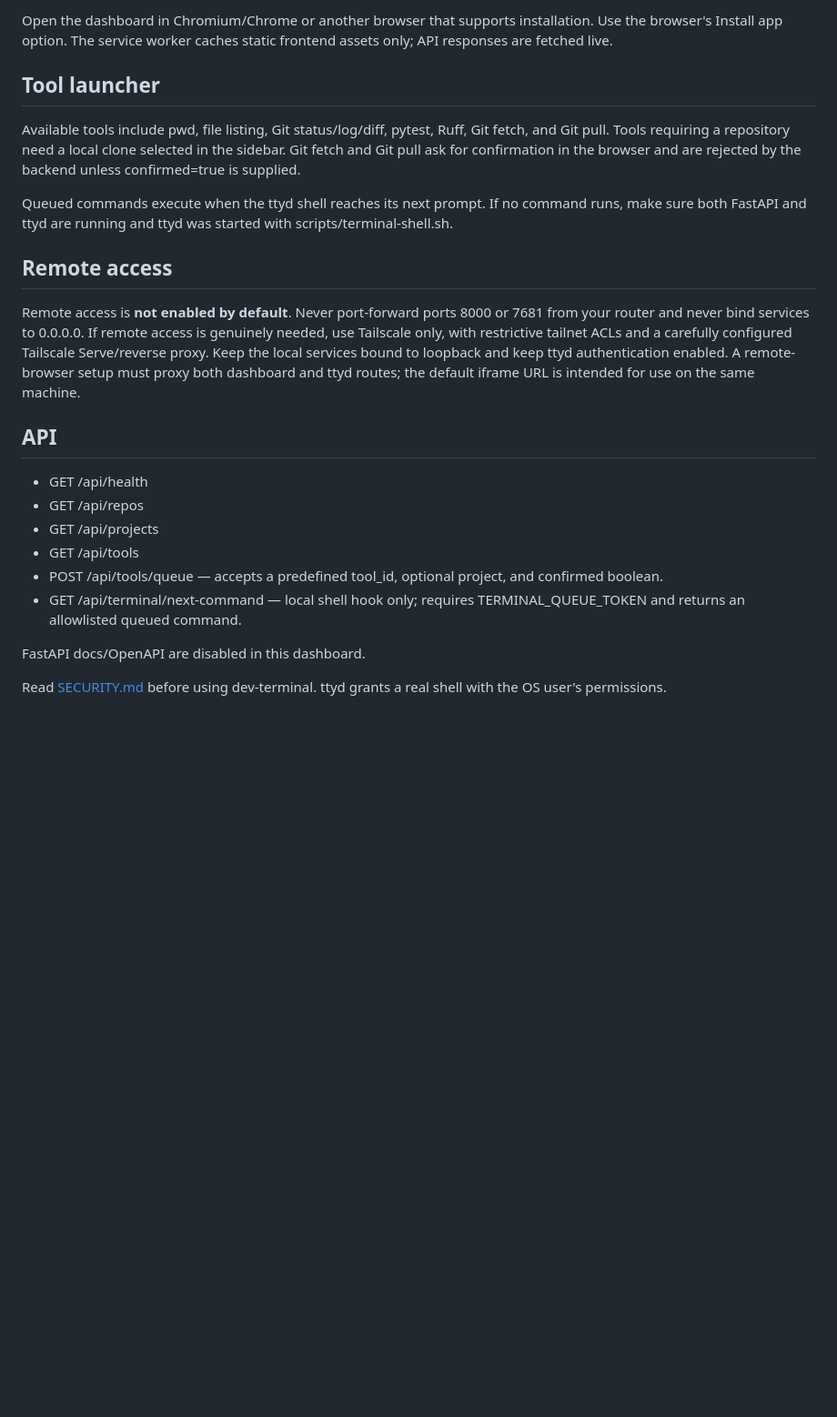
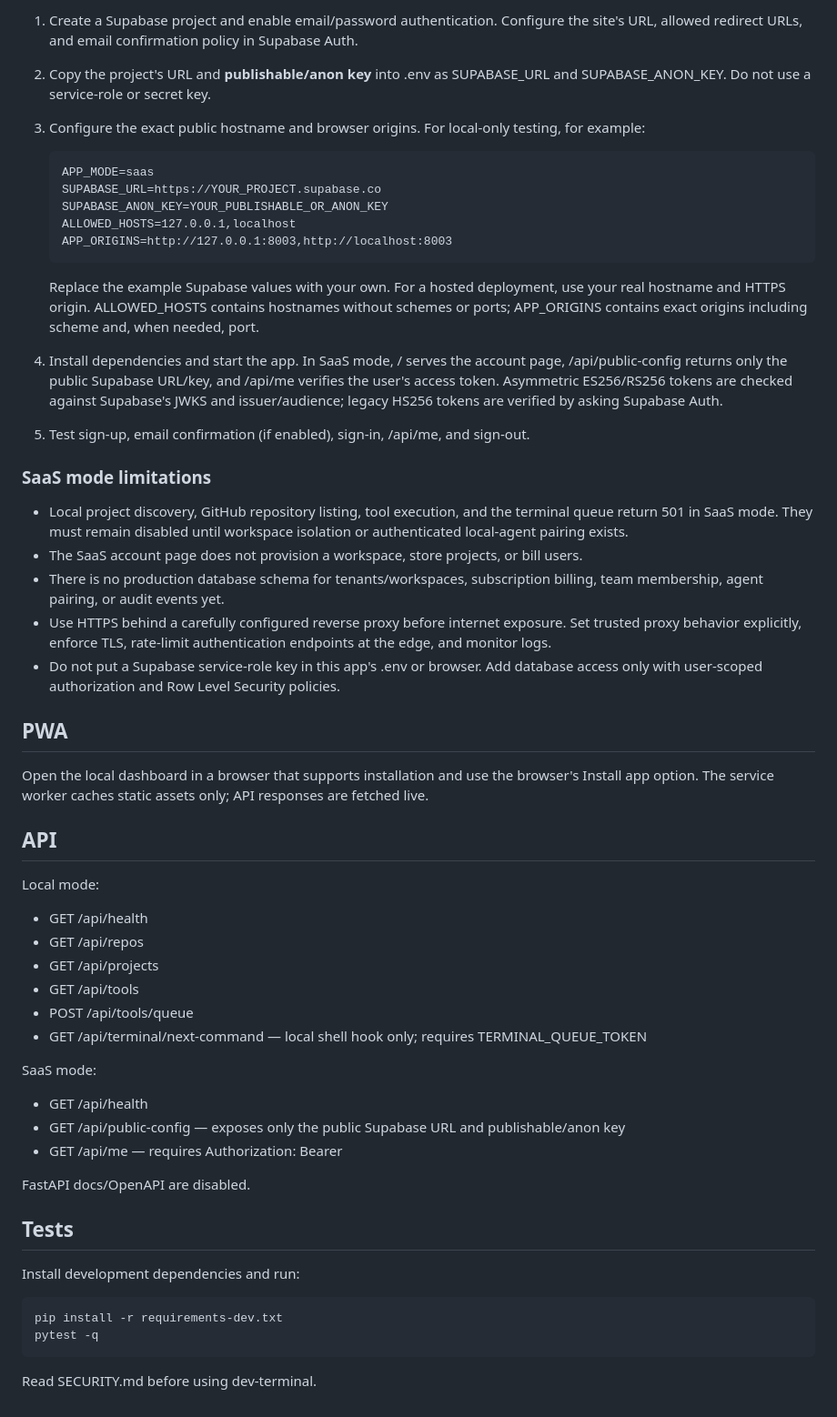
Before and after one commit to Amir2051/dev-terminal, a Markdown page: README.md, the part around one of its changes. Shown at 91% size. Drawn GitHub-style; blank space fills up the shorter version.

````diff
--- a/README.md
+++ b/README.md
@@ -68,25 +79,59 @@ The shell hook polls the backend for commands queued by the tool launcher. It ac
 
-Open the dashboard in Chromium/Chrome or another browser that supports installation. Use the browser's Install app option. The service worker caches static frontend assets only; API responses are fetched live.
+1. Create a Supabase project and enable email/password authentication. Configure the site's URL, allowed redirect URLs, and email confirmation policy in Supabase Auth.
+2. Copy the project's URL and **publishable/anon key** into .env as SUPABASE_URL and SUPABASE_ANON_KEY. Do not use a service-role or secret key.
+3. Configure the exact public hostname and browser origins. For local-only testing, for example:
 
-## Tool launcher
+   ```dotenv
+   APP_MODE=saas
+   SUPABASE_URL=https://YOUR_PROJECT.supabase.co
+   SUPABASE_ANON_KEY=YOUR_PUBLISHABLE_OR_ANON_KEY
+   ALLOWED_HOSTS=127.0.0.1,localhost
+   APP_ORIGINS=http://127.0.0.1:8003,http://localhost:8003
+   ```
 
-Available tools include pwd, file listing, Git status/log/diff, pytest, Ruff, Git fetch, and Git pull. Tools requiring a repository need a local clone selected in the sidebar. Git fetch and Git pull ask for confirmation in the browser and are rejected by the backend unless confirmed=true is supplied.
+   Replace the example Supabase values with your own. For a hosted deployment, use your real hostname and HTTPS origin. ALLOWED_HOSTS contains hostnames without schemes or ports; APP_ORIGINS contains exact origins including scheme and, when needed, port.
 
-Queued commands execute when the ttyd shell reaches its next prompt. If no command runs, make sure both FastAPI and ttyd are running and ttyd was started with scripts/terminal-shell.sh.
+4. Install dependencies and start the app. In SaaS mode, / serves the account page, /api/public-config returns only the public Supabase URL/key, and /api/me verifies the user's access token. Asymmetric ES256/RS256 tokens are checked against Supabase's JWKS and issuer/audience; legacy HS256 tokens are verified by asking Supabase Auth.
+5. Test sign-up, email confirmation (if enabled), sign-in, /api/me, and sign-out.
 
-## Remote access
+### SaaS mode limitations
 
-Remote access is **not enabled by default**. Never port-forward ports 8000 or 7681 from your router and never bind services to 0.0.0.0. If remote access is genuinely needed, use Tailscale only, with restrictive tailnet ACLs and a carefully configured Tailscale Serve/reverse proxy. Keep the local services bound to loopback and keep ttyd authentication enabled. A remote-browser setup must proxy both dashboard and ttyd routes; the default iframe URL is intended for use on the same machine.
+- Local project discovery, GitHub repository listing, tool execution, and the terminal queue return 501 in SaaS mode. They must remain disabled until workspace isolation or authenticated local-agent pairing exists.
+- The SaaS account page does not provision a workspace, store projects, or bill users.
+- There is no production database schema for tenants/workspaces, subscription billing, team membership, agent pairing, or audit events yet.
+- Use HTTPS behind a carefully configured reverse proxy before internet exposure. Set trusted proxy behavior explicitly, enforce TLS, rate-limit authentication endpoints at the edge, and monitor logs.
+- Do not put a Supabase service-role key in this app's .env or browser. Add database access only with user-scoped authorization and Row Level Security policies.
+
+## PWA
+
+Open the local dashboard in a browser that supports installation and use the browser's Install app option. The service worker caches static assets only; API responses are fetched live.
 
 ## API
+
+Local mode:
 
 - GET /api/health
 - GET /api/repos
 - GET /api/projects
 - GET /api/tools
-- POST /api/tools/queue — accepts a predefined tool_id, optional project, and confirmed boolean.
-- GET /api/terminal/next-command — local shell hook only; requires TERMINAL_QUEUE_TOKEN and returns an allowlisted queued command.
+- POST /api/tools/queue
+- GET /api/terminal/next-command — local shell hook only; requires TERMINAL_QUEUE_TOKEN
 
-FastAPI docs/OpenAPI are disabled in this dashboard.
+SaaS mode:
 
-Read [SECURITY.md](SECURITY.md) before using dev-terminal. ttyd grants a real shell with the OS user's permissions.
+- GET /api/health
+- GET /api/public-config — exposes only the public Supabase URL and publishable/anon key
+- GET /api/me — requires Authorization: Bearer <Supabase access token>
+
+FastAPI docs/OpenAPI are disabled.
+
+## Tests
+
+Install development dependencies and run:
+
+```bash
+pip install -r requirements-dev.txt
+pytest -q
+```
+
+Read SECURITY.md before using dev-terminal.
````
Also changed, not shown: other parts of README.md (+33 -22 lines).
